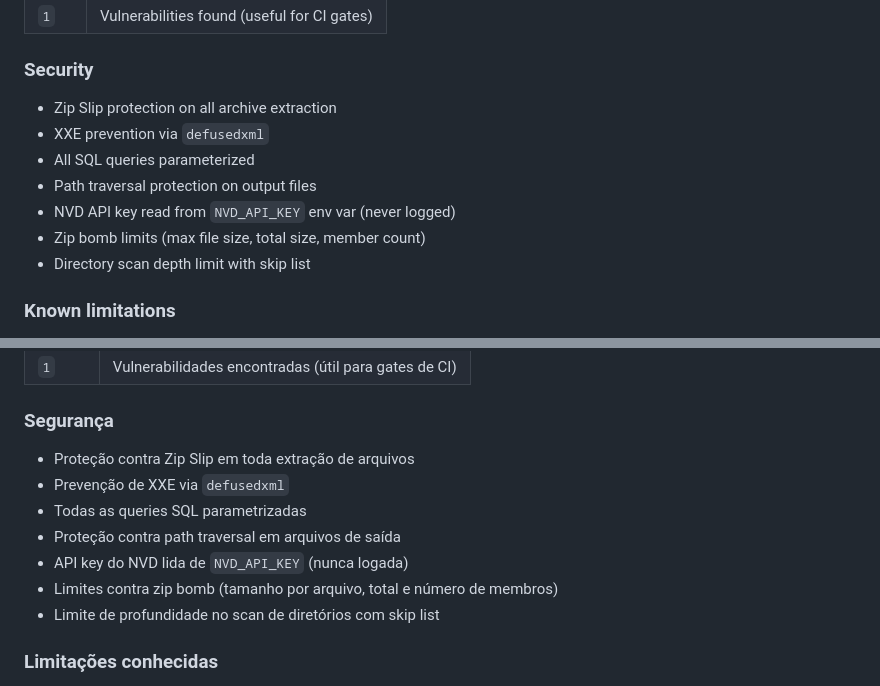
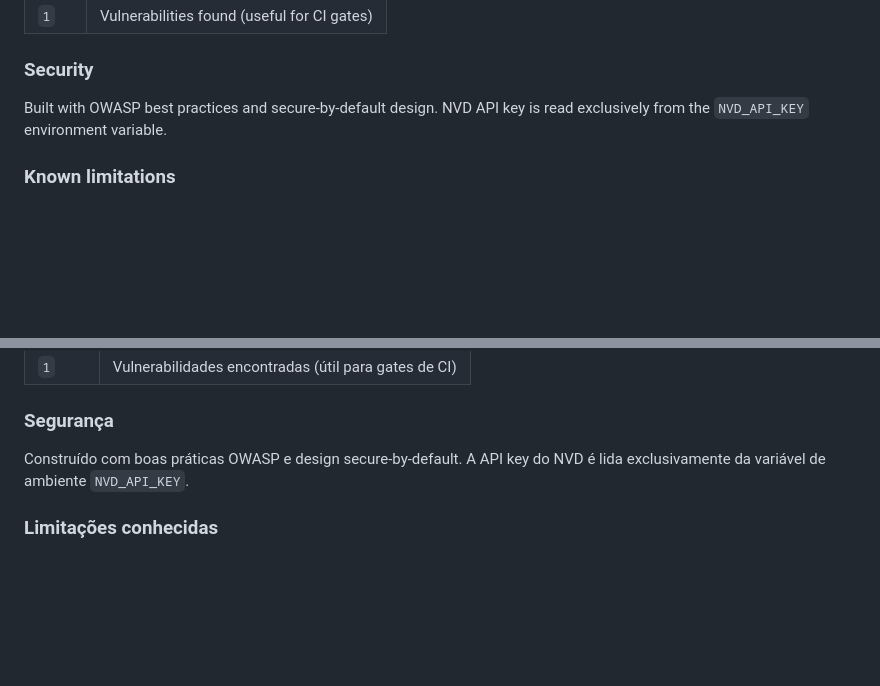
Before and after one commit to DevGreick/VulnHunter, a Markdown page: README.md, 2 parts joined by grey strips. Rendered like a GitHub page; blank space fills up the shorter version.

Commit message:
Update README sections

```diff
--- a/README.md
+++ b/README.md
@@ -158,13 +158,7 @@ For complete dependency tree scanning, ensure dependencies are installed:
 
 ### Security
 
-- Zip Slip protection on all archive extraction
-- XXE prevention via `defusedxml`
-- All SQL queries parameterized
-- Path traversal protection on output files
-- NVD API key read from `NVD_API_KEY` env var (never logged)
-- Zip bomb limits (max file size, total size, member count)
-- Directory scan depth limit with skip list
+Built with OWASP best practices and secure-by-default design. NVD API key is read exclusively from the `NVD_API_KEY` environment variable.
 
 ### Known limitations
 
@@ -302,13 +296,7 @@ Para escaneamento completo da árvore de dependências, garanta que as dependên
 
 ### Segurança
 
-- Proteção contra Zip Slip em toda extração de arquivos
-- Prevenção de XXE via `defusedxml`
-- Todas as queries SQL parametrizadas
-- Proteção contra path traversal em arquivos de saída
-- API key do NVD lida de `NVD_API_KEY` (nunca logada)
-- Limites contra zip bomb (tamanho por arquivo, total e número de membros)
-- Limite de profundidade no scan de diretórios com skip list
+Construído com boas práticas OWASP e design secure-by-default. A API key do NVD é lida exclusivamente da variável de ambiente `NVD_API_KEY`.
 
 ### Limitações conhecidas
 
```
